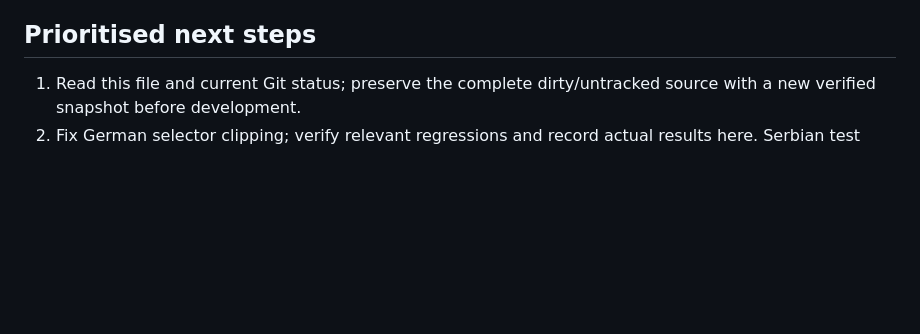
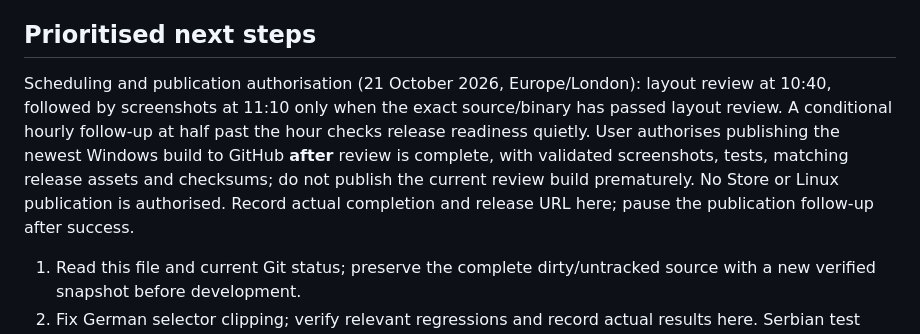
Before and after one commit to johnperky/ResolutionFileManager, a Markdown page: PROJECT_STATUS.md, the part around the change. GitHub-like rendering; blank space fills up the shorter version.

Commit message:
docs: record scheduled review and conditional release approval

```diff
--- a/PROJECT_STATUS.md
+++ b/PROJECT_STATUS.md
@@ -63,6 +63,8 @@ Serbian text is Cyrillic. `AppxManifest.template.xml`, listing-preparation mappi
 
 ## Prioritised next steps
 
+Scheduling and publication authorisation (21 October 2026, Europe/London): layout review at 10:40, followed by screenshots at 11:10 only when the exact source/binary has passed layout review. A conditional hourly follow-up at half past the hour checks release readiness quietly. User authorises publishing the newest Windows build to GitHub **after** review is complete, with validated screenshots, tests, matching release assets and checksums; do not publish the current review build prematurely. No Store or Linux publication is authorised. Record actual completion and release URL here; pause the publication follow-up after success.
+
 1. Read this file and current Git status; preserve the complete dirty/untracked source with a new verified snapshot before development.
 2. Fix German selector clipping; verify relevant regressions and record actual results here. Serbian test correction is complete; scheduled screenshot work must preserve it.
 3. Finish visual language/RTL review and remaining screenshot sets without repeating completed captures.
```
